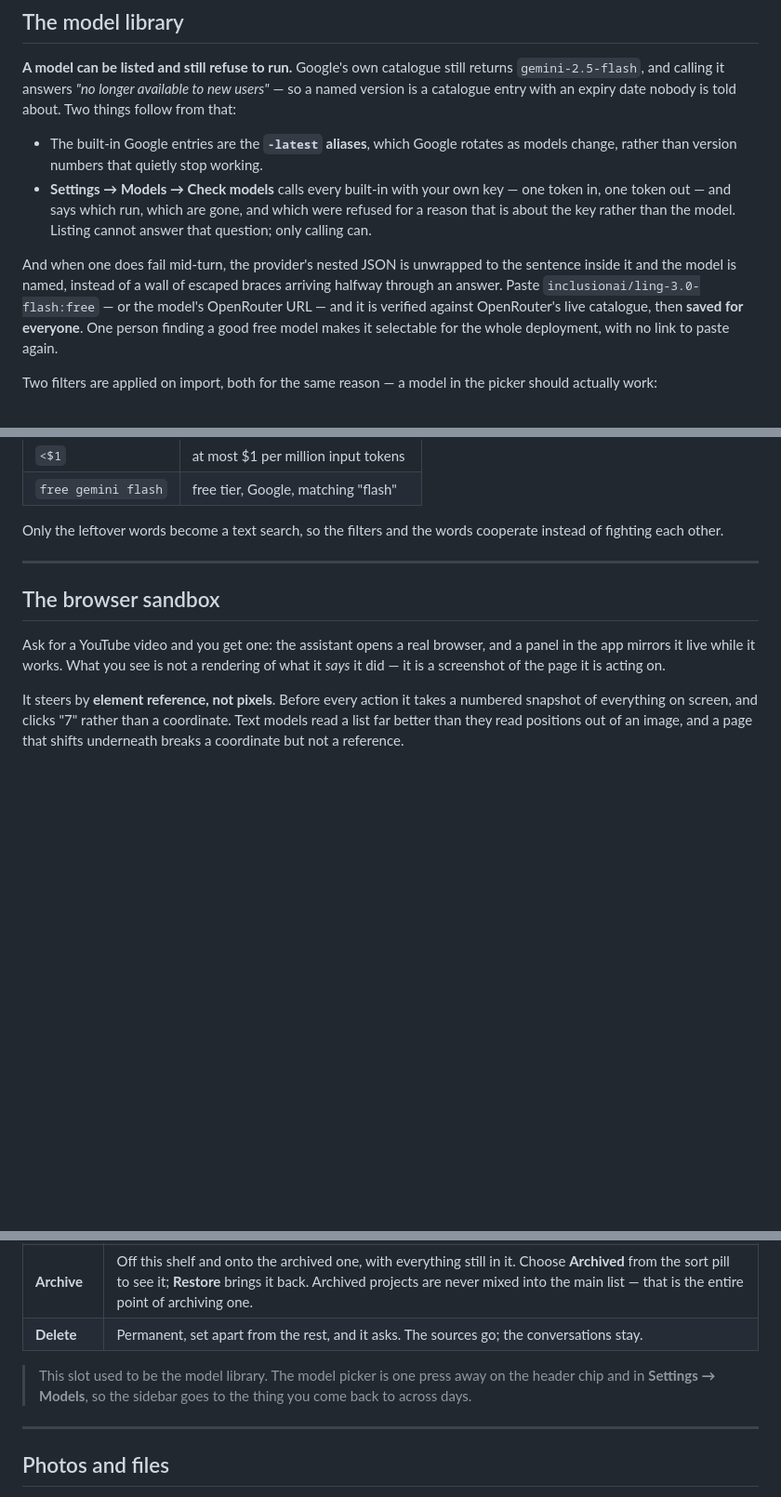
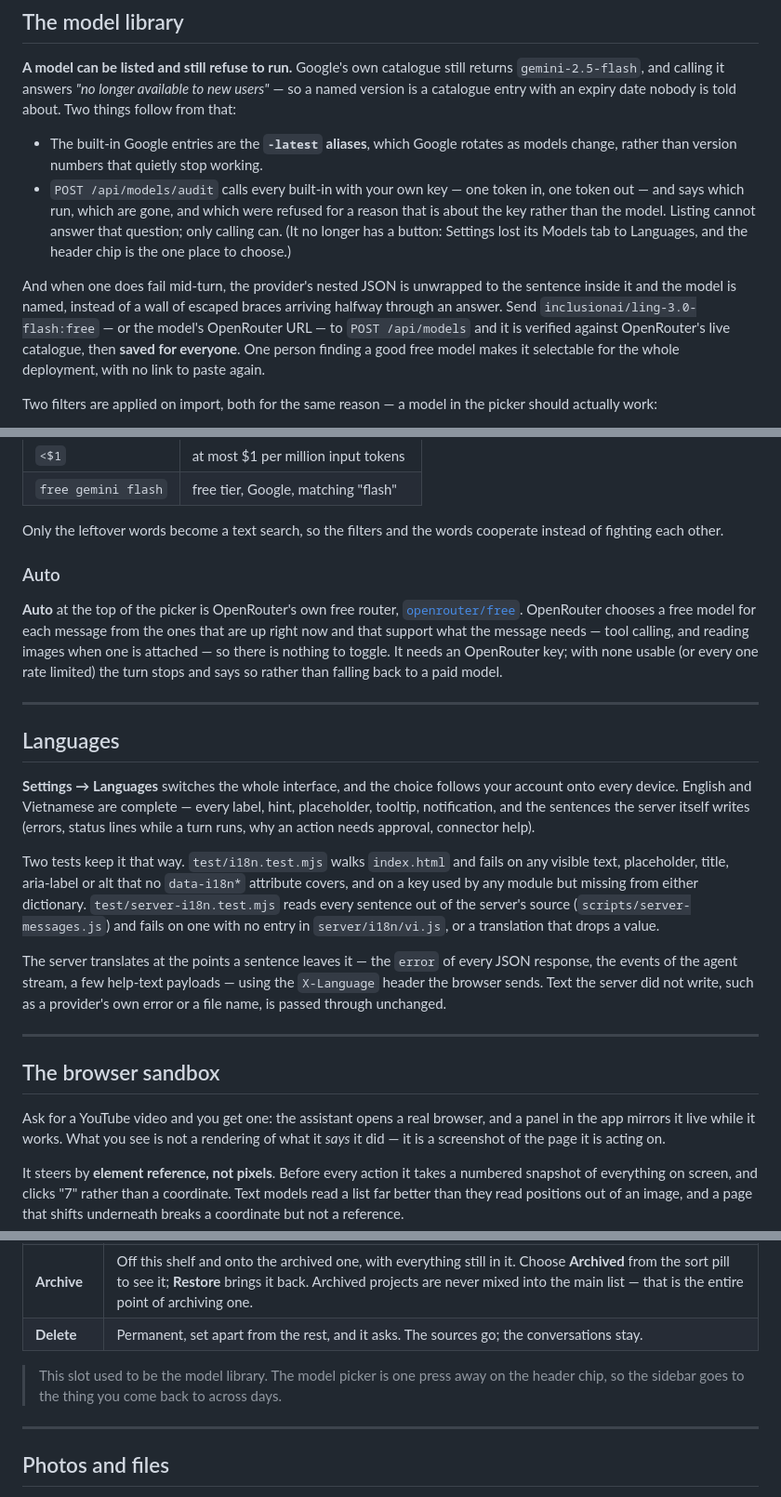
Before and after one commit to Dansnyzzz/AI-Agency-Remote, a Markdown page: README.md, 3 parts joined by grey strips. Shown at 93% size. Drawn GitHub-style; blank space fills up the shorter version.

Commit message:
docs: Auto is openrouter/free, Settings has Languages, and how translation is kept complete
Co-Authored-By: Claude Opus 5 <noreply@anthropic.com>

```diff
--- a/README.md
+++ b/README.md
@@ -198,14 +198,15 @@ is a catalogue entry with an expiry date nobody is told about. Two things follow
 
 - The built-in Google entries are the **`-latest` aliases**, which Google rotates as models change,
   rather than version numbers that quietly stop working.
-- **Settings → Models → Check models** calls every built-in with your own key — one token in, one
-  token out — and says which run, which are gone, and which were refused for a reason that is about
-  the key rather than the model. Listing cannot answer that question; only calling can.
+- `POST /api/models/audit` calls every built-in with your own key — one token in, one token out —
+  and says which run, which are gone, and which were refused for a reason that is about the key
+  rather than the model. Listing cannot answer that question; only calling can. (It no longer has a
+  button: Settings lost its Models tab to Languages, and the header chip is the one place to choose.)
 
 And when one does fail mid-turn, the provider's nested JSON is unwrapped to the sentence inside it
 and the model is named, instead of a wall of escaped braces arriving halfway through an answer.
-Paste `inclusionai/ling-3.0-flash:free` — or the model's OpenRouter URL — and it is verified against
-OpenRouter's live catalogue, then **saved for everyone**. One person finding a good free model makes
+Send `inclusionai/ling-3.0-flash:free` — or the model's OpenRouter URL — to `POST /api/models` and it
+is verified against OpenRouter's live catalogue, then **saved for everyone**. One person finding a good free model makes
 it selectable for the whole deployment, with no link to paste again.
 
 Two filters are applied on import, both for the same reason — a model in the picker should actually
@@ -252,6 +253,35 @@ first by release date. The search box reads intent out of what you type:
 
 Only the leftover words become a text search, so the filters and the words cooperate instead of
 fighting each other.
+
+### Auto
+
+**Auto** at the top of the picker is OpenRouter's own free router,
+[`openrouter/free`](https://openrouter.ai/openrouter/free). OpenRouter chooses a free model for each
+message from the ones that are up right now and that support what the message needs — tool calling,
+and reading images when one is attached — so there is nothing to toggle. It needs an OpenRouter key;
+with none usable (or every one rate limited) the turn stops and says so rather than falling back to a
+paid model.
+
+---
+
+## Languages
+
+**Settings → Languages** switches the whole interface, and the choice follows your account onto every
+device. English and Vietnamese are complete — every label, hint, placeholder, tooltip, notification,
+and the sentences the server itself writes (errors, status lines while a turn runs, why an action
+needs approval, connector help).
+
+Two tests keep it that way. `test/i18n.test.mjs` walks `index.html` and fails on any visible text,
+placeholder, title, aria-label or alt that no `data-i18n*` attribute covers, and on a key used by any
+module but missing from either dictionary. `test/server-i18n.test.mjs` reads every sentence out of
+the server's source (`scripts/server-messages.js`) and fails on one with no entry in
+`server/i18n/vi.js`, or a translation that drops a value.
+
+The server translates at the points a sentence leaves it — the `error` of every JSON response, the
+events of the agent stream, a few help-text payloads — using the `X-Language` header the browser
+sends. Text the server did not write, such as a provider's own error or a file name, is passed through
+unchanged.
 
 ---
 
@@ -690,8 +720,8 @@ page's own header, so the two never drift apart.
 | **Archive** | Off this shelf and onto the archived one, with everything still in it. Choose **Archived** from the sort pill to see it; **Restore** brings it back. Archived projects are never mixed into the main list — that is the entire point of archiving one. |
 | **Delete** | Permanent, set apart from the rest, and it asks. The sources go; the conversations stay. |
 
-> This slot used to be the model library. The model picker is one press away on the header chip and
-> in **Settings → Models**, so the sidebar goes to the thing you come back to across days.
+> This slot used to be the model library. The model picker is one press away on the header chip, so
+> the sidebar goes to the thing you come back to across days.
 
 ---
 
```
Also changed, not shown: other parts of README.md (+3 -1 lines), CHANGELOG.md (+29 -0 lines).
